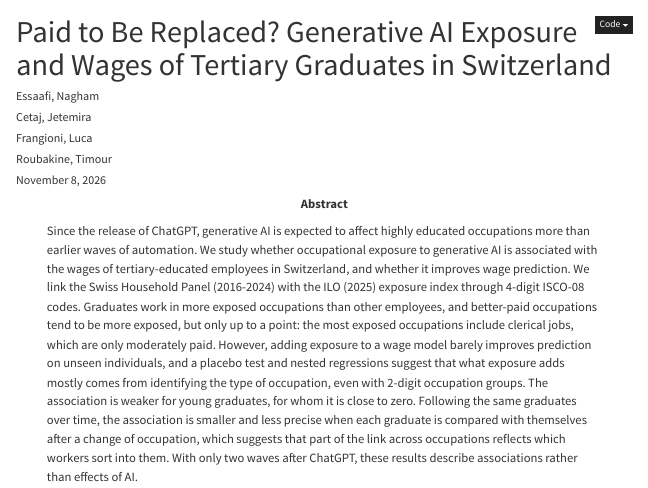
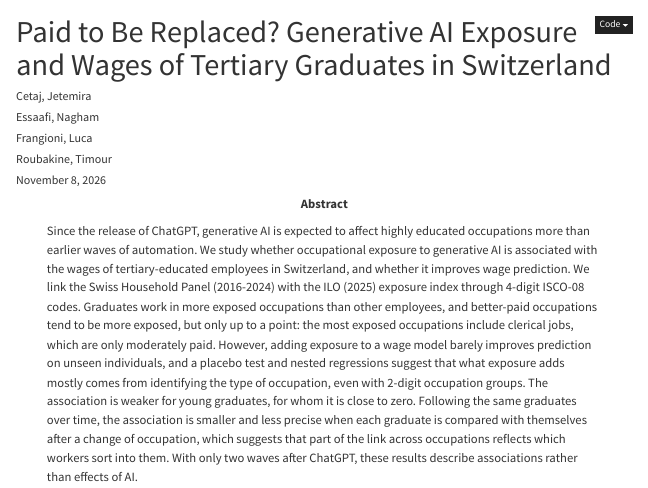
Before and after one commit to Nessaafi/groupV, a Quarto document (report/report.qmd): the page in a window 1100 px wide, from its top. Rendered offline with R 4.5, knitr and Pandoc in place of Quarto, with nearby package versions; some code elsewhere in the file could not run offline; a font, style sheet, LaTeX package, included part or bibliography that could not be used is replaced or left out; menus at the side of the page are left out.

Commit message:
Update author list in report.qmd

```diff
--- a/report/report.qmd
+++ b/report/report.qmd
@@ -1,9 +1,8 @@
 ---
 title: Paid to Be Replaced? Generative AI Exposure and Wages of Tertiary Graduates in Switzerland
-
 author:
+ - Cetaj, Jetemira
  - Essaafi, Nagham
- - Cetaj, Jetemira
  - Frangioni, Luca
  - Roubakine, Timour
 institute: University of Lausanne, Faculty of Business and Economics
```
